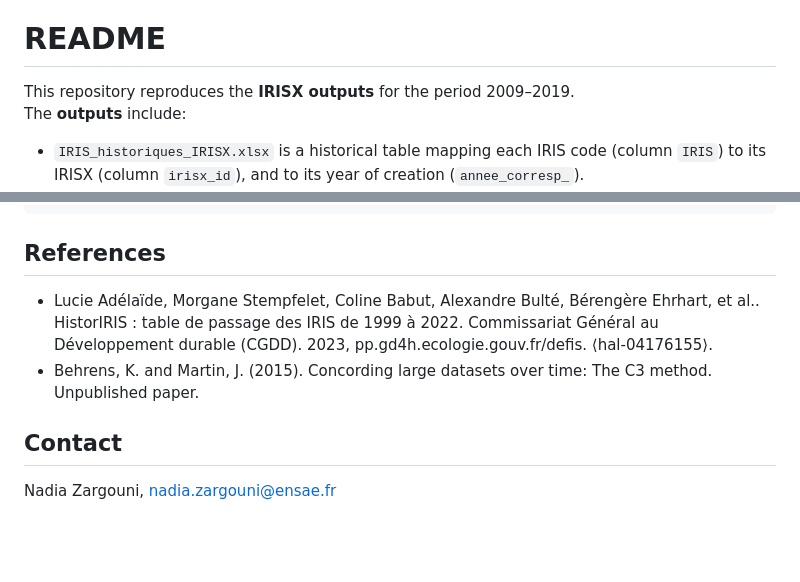
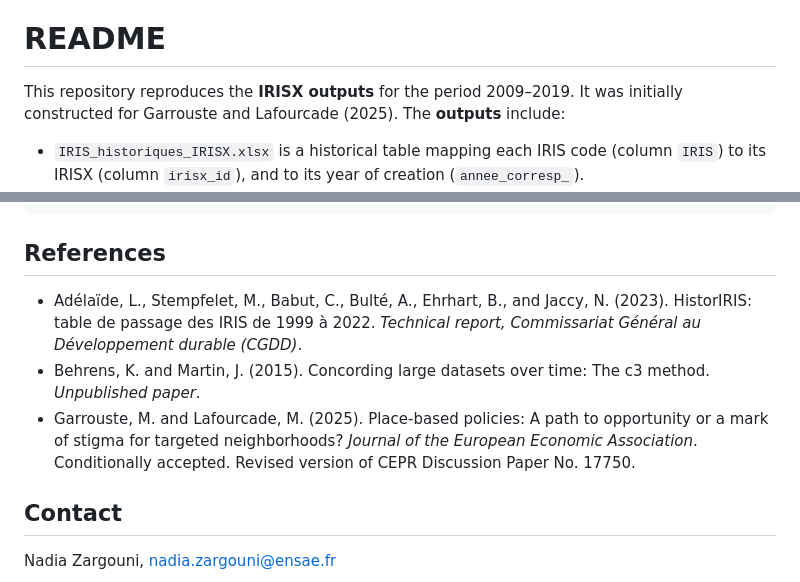
Before and after one commit to nadiazargouni/IRISX, a Markdown page: README.md, 2 parts joined by grey strips. GitHub-like rendering; blank space fills up the shorter version.

Commit message:
add references

```diff
--- a/README.md
+++ b/README.md
@@ -2,7 +2,7 @@
 
 # README
 
-This repository reproduces the **IRISX outputs** for the period 2009–2019.
+This repository reproduces the **IRISX outputs** for the period 2009–2019. It was initially constructed for Garrouste and Lafourcade (2025).
 The **outputs** include:
 
 - `IRIS_historiques_IRISX.xlsx` is a historical table mapping each IRIS code (column `IRIS`) to its IRISX (column `irisx_id`), and to its year of creation (`annee_corresp_`).
@@ -78,8 +78,9 @@ python build_irisx.py --help
 
 
 ## References
-- Lucie Adélaïde, Morgane Stempfelet, Coline Babut, Alexandre Bulté, Bérengère Ehrhart, et al.. HistorIRIS : table de passage des IRIS de 1999 à 2022. Commissariat Général au Développement durable (CGDD). 2023, pp.gd4h.ecologie.gouv.fr/defis. ⟨hal-04176155⟩.
-- Behrens, K. and Martin, J. (2015). Concording large datasets over time: The C3 method. Unpublished paper.
+- Adélaïde, L., Stempfelet, M., Babut, C., Bulté, A., Ehrhart, B., and Jaccy, N. (2023). HistorIRIS: table de passage des IRIS de 1999 à 2022. *Technical report, Commissariat Général au Développement durable (CGDD)*.
+- Behrens, K. and Martin, J. (2015). Concording large datasets over time: The c3 method. *Unpublished paper*.
+- Garrouste, M. and Lafourcade, M. (2025). Place-based policies: A path to opportunity or a mark of stigma for targeted neighborhoods? *Journal of the European Economic Association*. Conditionally accepted. Revised version of CEPR Discussion Paper No. 17750.
 
 ## Contact
 
```
